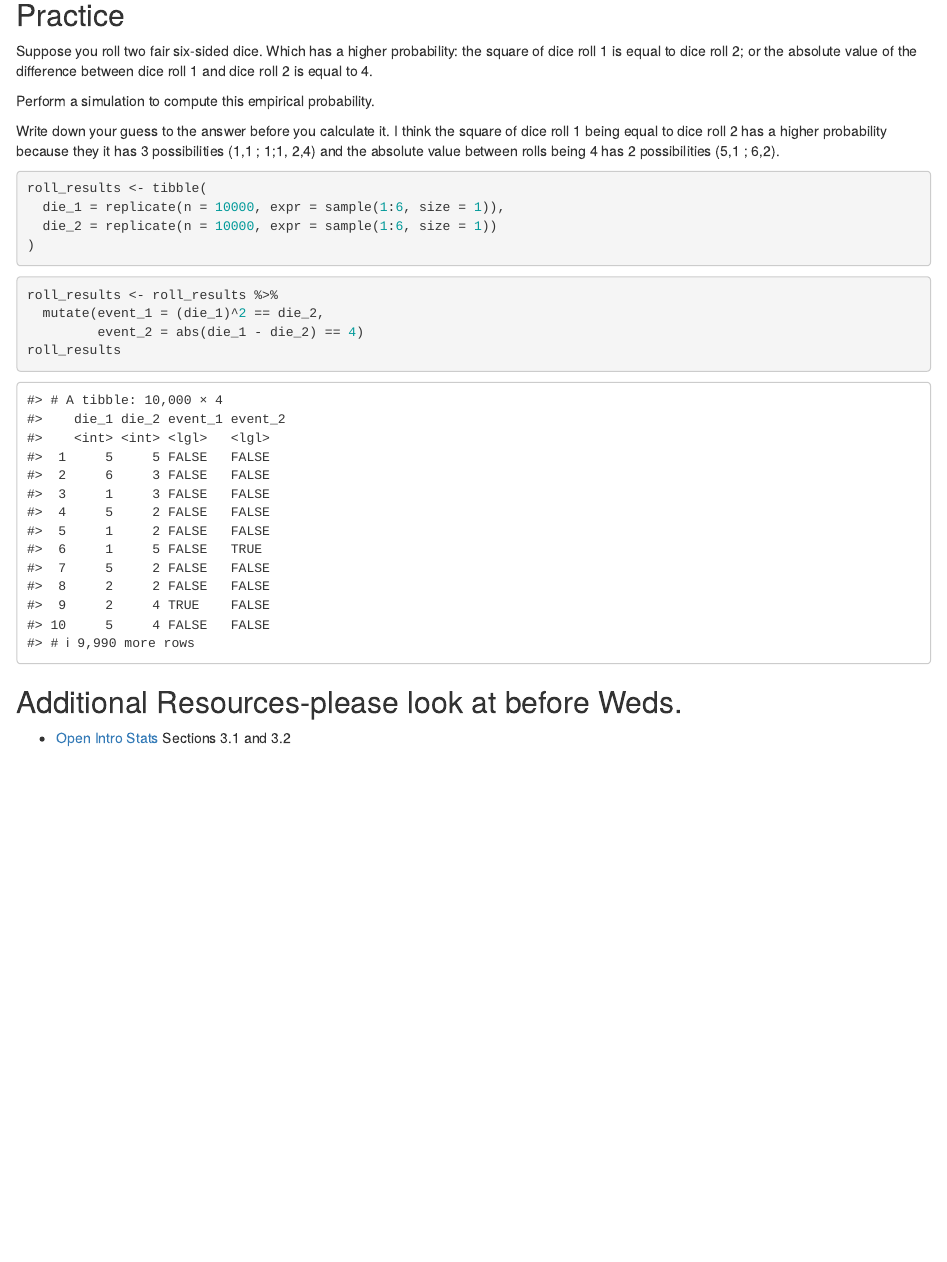
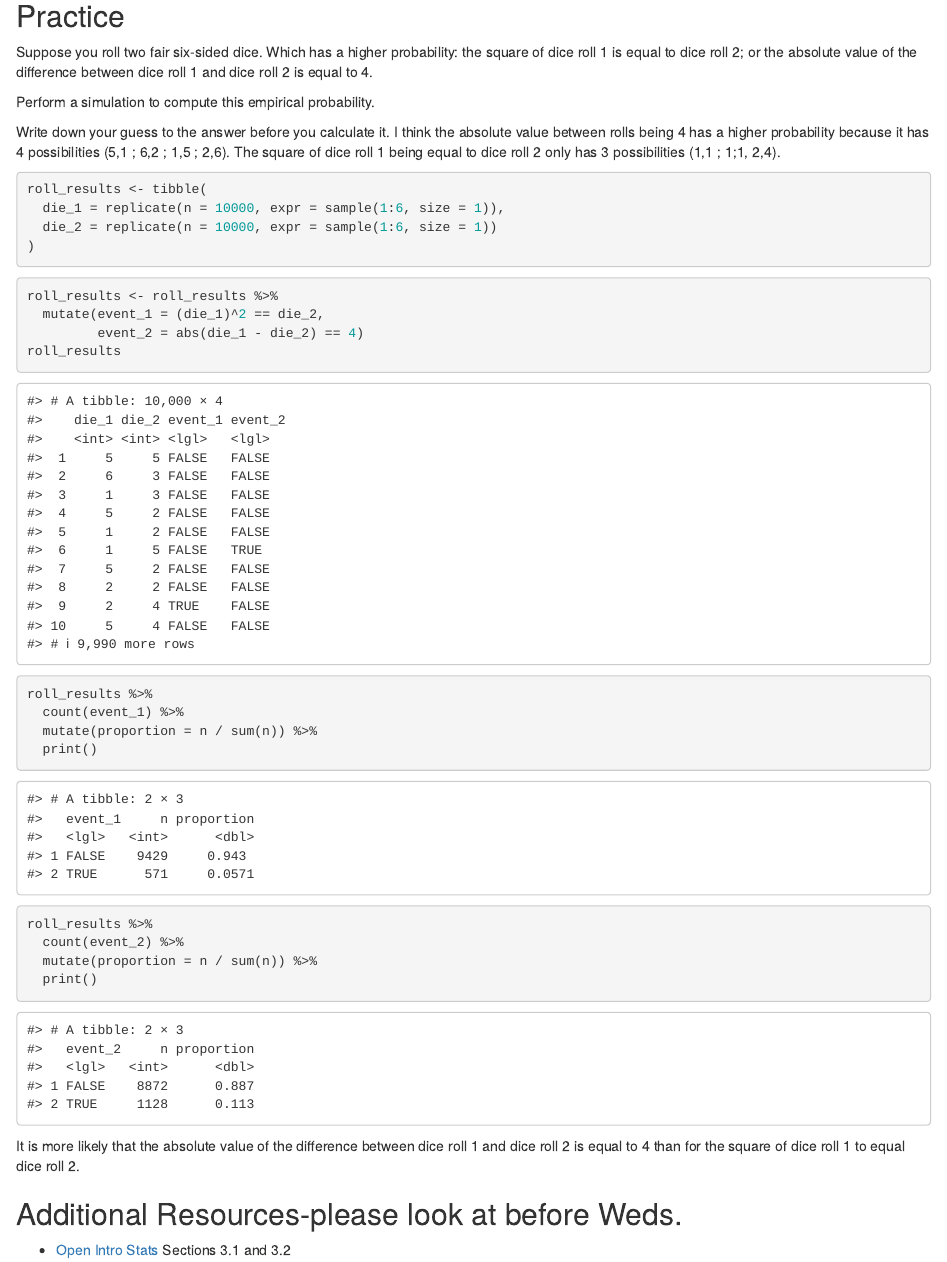
Before and after one commit to sta199-01-sp21/lecture-notes-class-10-MorganOsmun, an R Markdown document (lecturenotesclass10.Rmd): the page in a window 1100 px wide, from 3180 px down. Rendered offline with R 4.5, knitr and Pandoc, with nearby package versions; code that draws random numbers runs with fixed seeds of ours.

Commit message:
Finished notes

````diff
--- a/lecturenotesclass10.Rmd
+++ b/lecturenotesclass10.Rmd
@@ -165,7 +165,7 @@ difference between dice roll 1 and dice roll 2 is equal to 4.
 Perform a simulation to compute this empirical probability.
 
 Write down your guess to the answer before you calculate it.
-I think the square of dice roll 1 being equal to dice roll 2 has a higher probability because they it has 3  possibilities (1,1 ; 1;1, 2,4) and the absolute value between rolls being 4 has 2 possibilities (5,1 ; 6,2).
+I think the absolute value between rolls being 4 has a higher probability because it has 4 possibilities (5,1 ; 6,2 ; 1,5 ; 2,6). The square of dice roll 1 being equal to dice roll 2 only has 3  possibilities (1,1 ; 1;1, 2,4).
 
 ```{r simulate_rolls}
 roll_results <- tibble(
@@ -182,8 +182,18 @@ roll_results
 ```
 
 ```{r summarize_rolls}
+roll_results %>%
+  count(event_1) %>%
+  mutate(proportion = n / sum(n)) %>%
+  print()
 
+roll_results %>%
+  count(event_2) %>%
+  mutate(proportion = n / sum(n)) %>%
+  print()
 ```
+
+It is more likely that the absolute value of the difference between dice roll 1 and dice roll 2 is equal to 4 than for the square of dice roll 1 to equal dice roll 2.
 
 ## Additional Resources-please look at before Weds.
 
````
